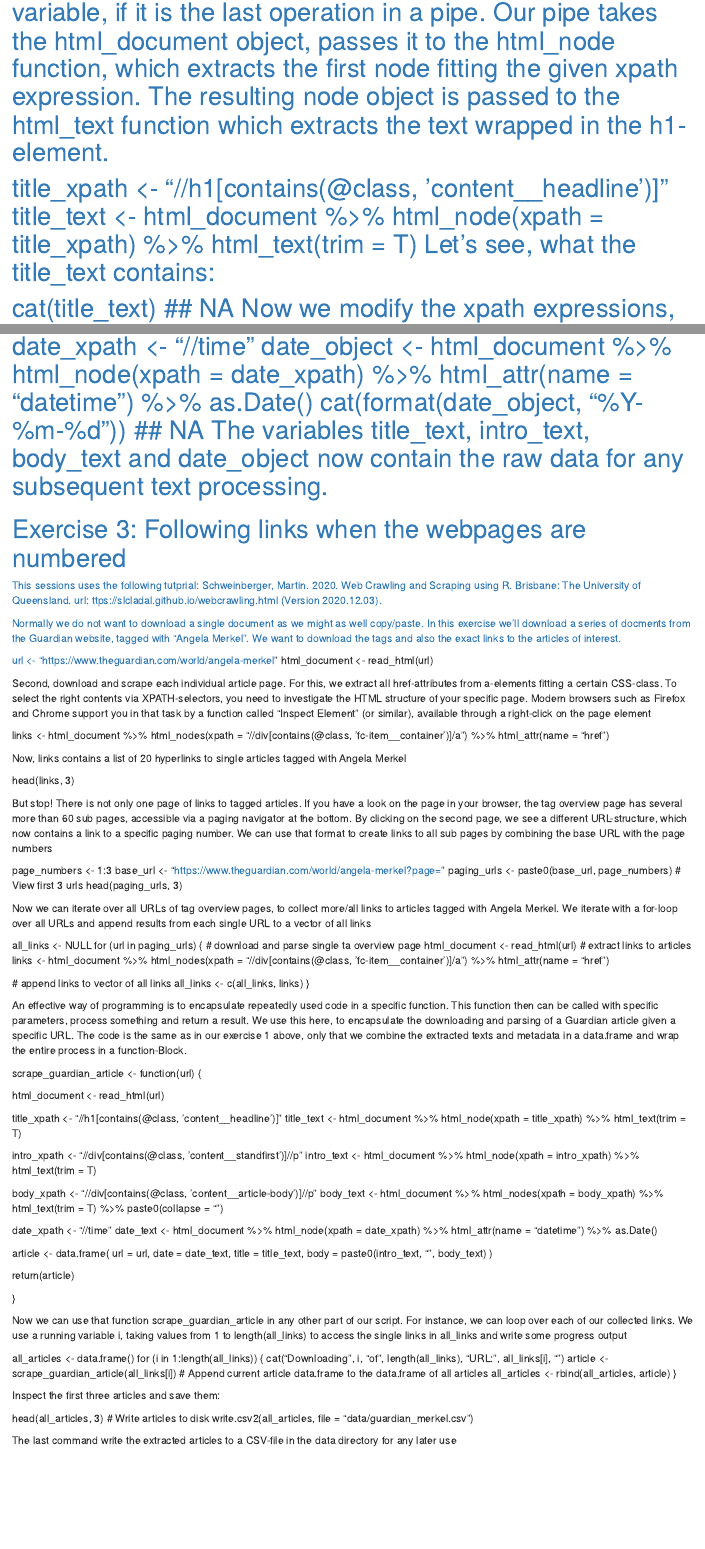
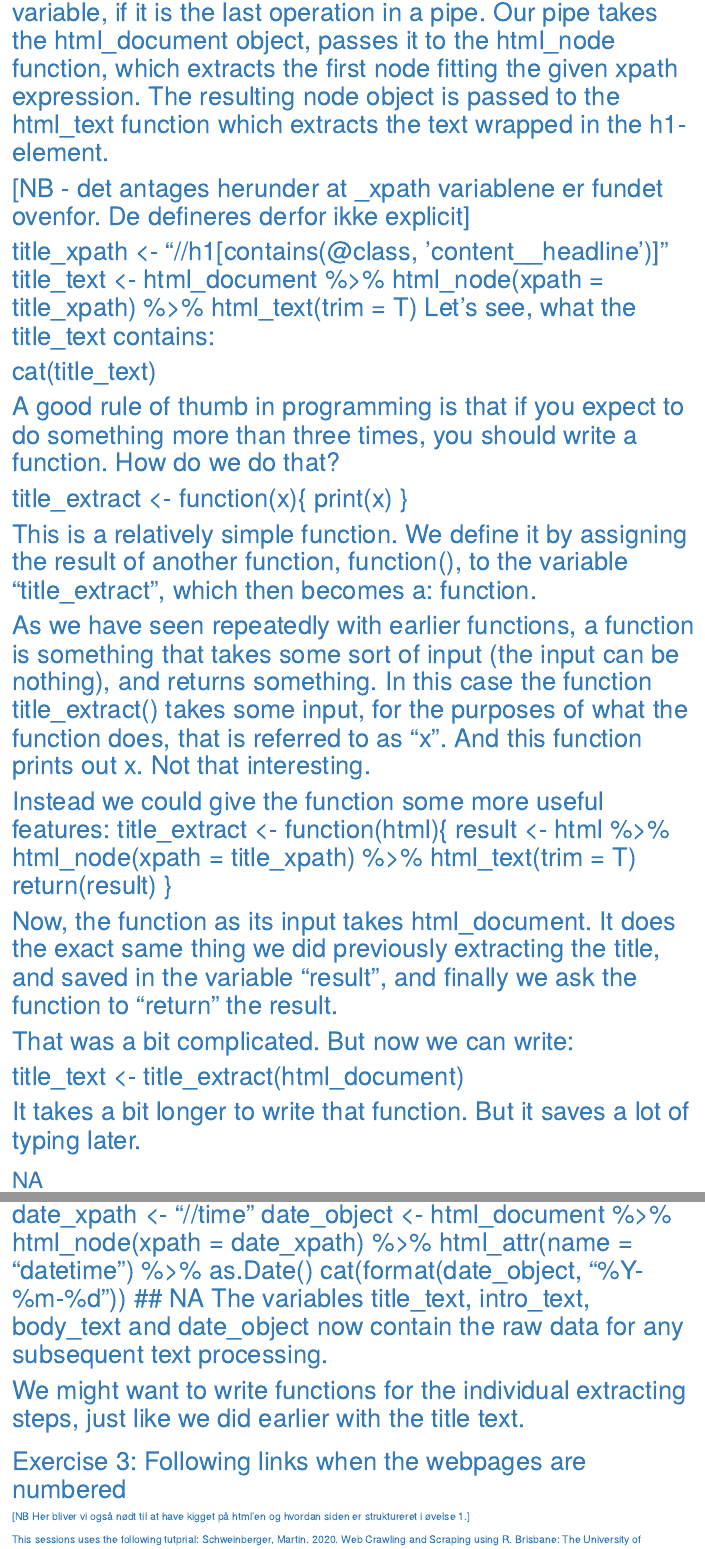
Before and after one commit to KUBDatalab/web_scraping, an R Markdown document (web_scraping.Rmd): the page in a window 1100 px wide, from 2250 px down before the commit and from 2260 px down after it, so that both start at the same text, and a second part further down, joined at a grey line. Rendered offline with R 4.5, knitr and Pandoc, with nearby package versions.

Commit message:
Update web_scraping.Rmd
Defintion af funktion i øvelse 2.

```diff
--- a/web_scraping.Rmd
+++ b/web_scraping.Rmd
@@ -58,6 +59,8 @@ The following xpath expression queries for first-order-headline elements h1, any
 
 The next expression uses R pipe operator %>%, which takes the input from the left side of the expression and passes it on to the function ion the right side as its first argument. The result of this function is either passed onto the next function, via a pipe (%>%) or it is assigned to variable, if it is the last operation in a pipe. Our pipe takes the html_document object, passes it to the html_node function, which extracts the first node fitting the given xpath expression. The resulting node object is passed to the html_text function which extracts the text wrapped in the h1-element.
 
+[NB - det antages herunder at _xpath variablene er fundet ovenfor. De defineres derfor ikke explicit]
+
 title_xpath <- "//h1[contains(@class, 'content__headline')]"
 title_text <- html_document %>%
   html_node(xpath = title_xpath) %>%
@@ -65,6 +68,33 @@ title_text <- html_document %>%
 Let’s see, what the title_text contains:
 
 cat(title_text)
+
+A good rule of thumb in programming is that if you expect to do something more than three times, you should write a function. How do we do that?
+
+title_extract <- function(x){
+                 print(x)
+                 }
+
+This is a relatively simple function. We define it by assigning the result of another function, function(), to the variable "title_extract", which then becomes a: function.
+
+As we have seen repeatedly with earlier functions, a function is something that takes some sort of input (the input can be nothing), and returns something. In this case the function title_extract() takes some input, for the purposes of what the function does, that is referred to as "x". And this function prints out x. Not that interesting.
+
+Instead we could give the function some more useful features:
+title_extract <- function(html){
+  result <- html %>%
+  html_node(xpath = title_xpath) %>%
+  html_text(trim = T)
+  return(result)
+  }
+
+Now, the function as its input takes html_document. It does the exact same thing we did previously extracting the title, and saved in the variable "result", and finally we ask the function to "return" the result.
+
+That was a bit complicated. But now we can write:
+
+title_text <- title_extract(html_document)
+
+It takes a bit longer to write that function. But it saves a lot of typing later.
+
 ## NA
 Now we modify the xpath expressions, to extract the article info, the paragraphs of the body text and the article date. Note that there are multiple paragraphs in the article. To extract not only the first, but all paragraphs we utilize the html_nodes function and glue the resulting single text vectors of each paragraph together with the paste0 function.
 
@@ -93,16 +123,19 @@ cat(format(date_object, "%Y-%m-%d"))
 ## NA
 The variables title_text, intro_text, body_text and date_object now contain the raw data for any subsequent text processing.
 
-
+We might want to write functions for the individual extracting steps, just like we did earlier with the title text.
 
 
 
 
 # Exercise 3: Following links when the webpages are numbered
+
+[NB Her bliver vi også nødt til at have kigget på html'en og hvordan siden er struktureret i øvelse 1.]
+
 This sessions uses the following tutprial: Schweinberger, Martin. 2020. Web Crawling and Scraping using R. Brisbane: The University of Queensland. url:
 ttps://slcladal.github.io/webcrawling.html (Version 2020.12.03).
 
-Normally we do not want to download a single document as we might as well copy/paste. In this exercise we'll download a series of docments from the Guardian website, tagged with "Angela Merkel". We want to download the tags and also the exact links to the articles of interest.
+Normally we do not want to download a single document as we might as well copy/paste. In this exercise we'll download a series of documents from the Guardian website, tagged with "Angela Merkel". We want to download the tags and also the exact links to the articles of interest.
 
 url <- "https://www.theguardian.com/world/angela-merkel"
 html_document <- read_html(url)
```
Also changed, not shown: web_scraping.Rmd (1 more changed lines).
